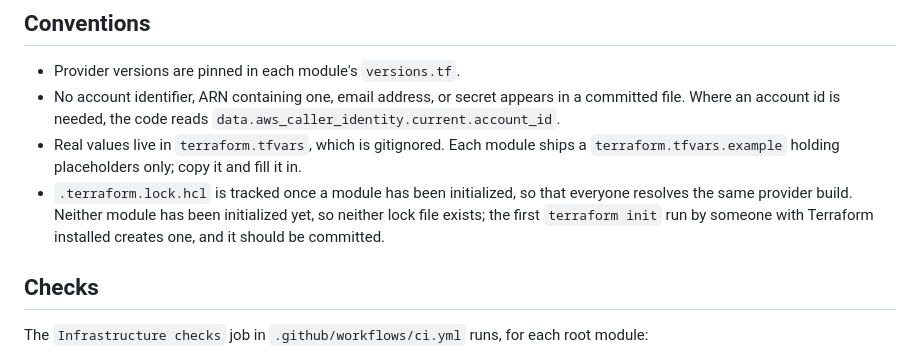
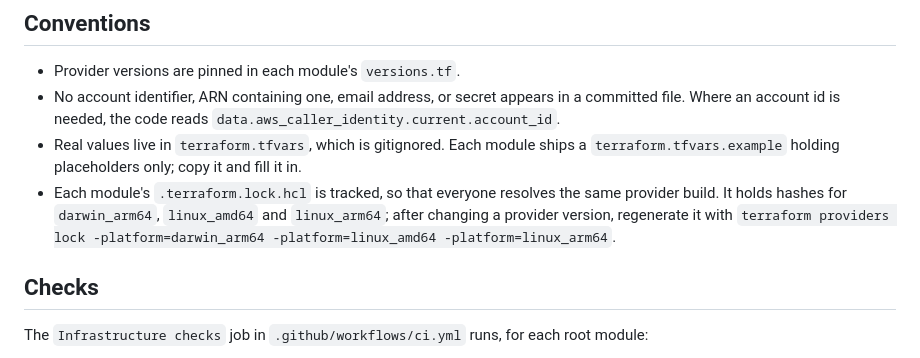
Before and after one commit to NoelPOS/au-van-platform, a Markdown page: infra/README.md, the part around the change. Drawn GitHub-style.

Commit message:
docs(infra): describe the committed provider lock files

```diff
--- a/infra/README.md
+++ b/infra/README.md
@@ -280,10 +280,11 @@ of this, and the teardown that reverses it.
 - Real values live in `terraform.tfvars`, which is gitignored. Each module
   ships a `terraform.tfvars.example` holding placeholders only; copy it and
   fill it in.
-- `.terraform.lock.hcl` is tracked once a module has been initialized, so that
-  everyone resolves the same provider build. Neither module has been
-  initialized yet, so neither lock file exists; the first `terraform init` run
-  by someone with Terraform installed creates one, and it should be committed.
+- Each module's `.terraform.lock.hcl` is tracked, so that everyone resolves
+  the same provider build. It holds hashes for `darwin_arm64`, `linux_amd64`
+  and `linux_arm64`; after changing a provider version, regenerate it with
+  `terraform providers lock -platform=darwin_arm64 -platform=linux_amd64
+  -platform=linux_arm64`.
 
 ## Checks
 
```
